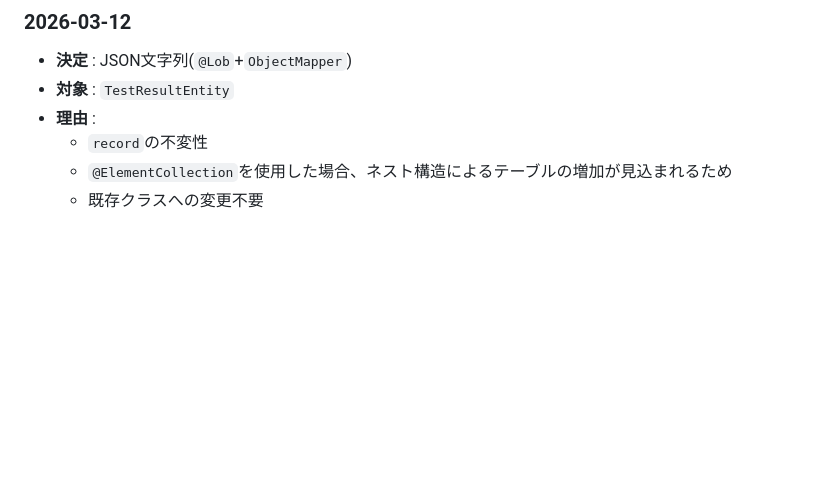
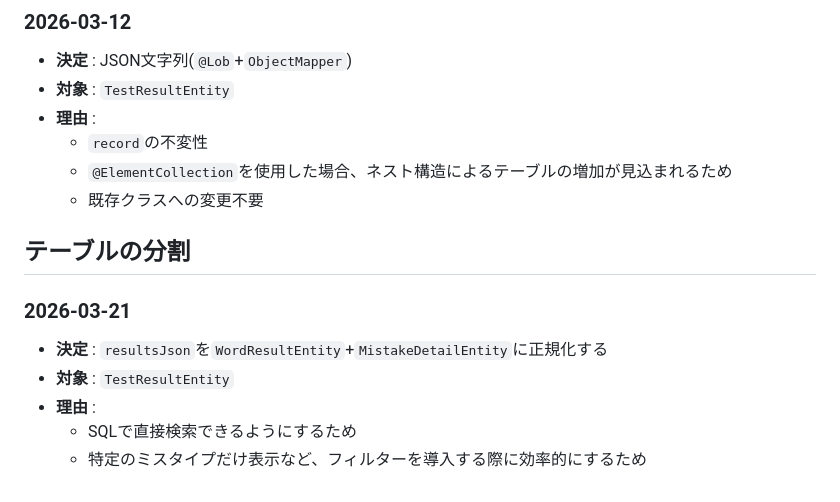
Before and after one commit to Leon-Ishida/TypingApp-WeaknessAnalyzer, a Markdown page: ADR.md, the part around the change. Rendered like a GitHub page; blank space fills up the shorter version.

Commit message:
docs: add ADR for table normalization decision

```diff
--- a/ADR.md
+++ b/ADR.md
@@ -83,3 +83,11 @@
     * `record`の不変性
     * `@ElementCollection`を使用した場合、ネスト構造によるテーブルの増加が見込まれるため
     * 既存クラスへの変更不要
+
+## テーブルの分割
+### 2026-03-21
+* **決定** : `resultsJson`を`WordResultEntity`+`MistakeDetailEntity`に正規化する
+* **対象** : `TestResultEntity`
+* **理由** :
+    * SQLで直接検索できるようにするため
+    * 特定のミスタイプだけ表示など、フィルターを導入する際に効率的にするため
```
